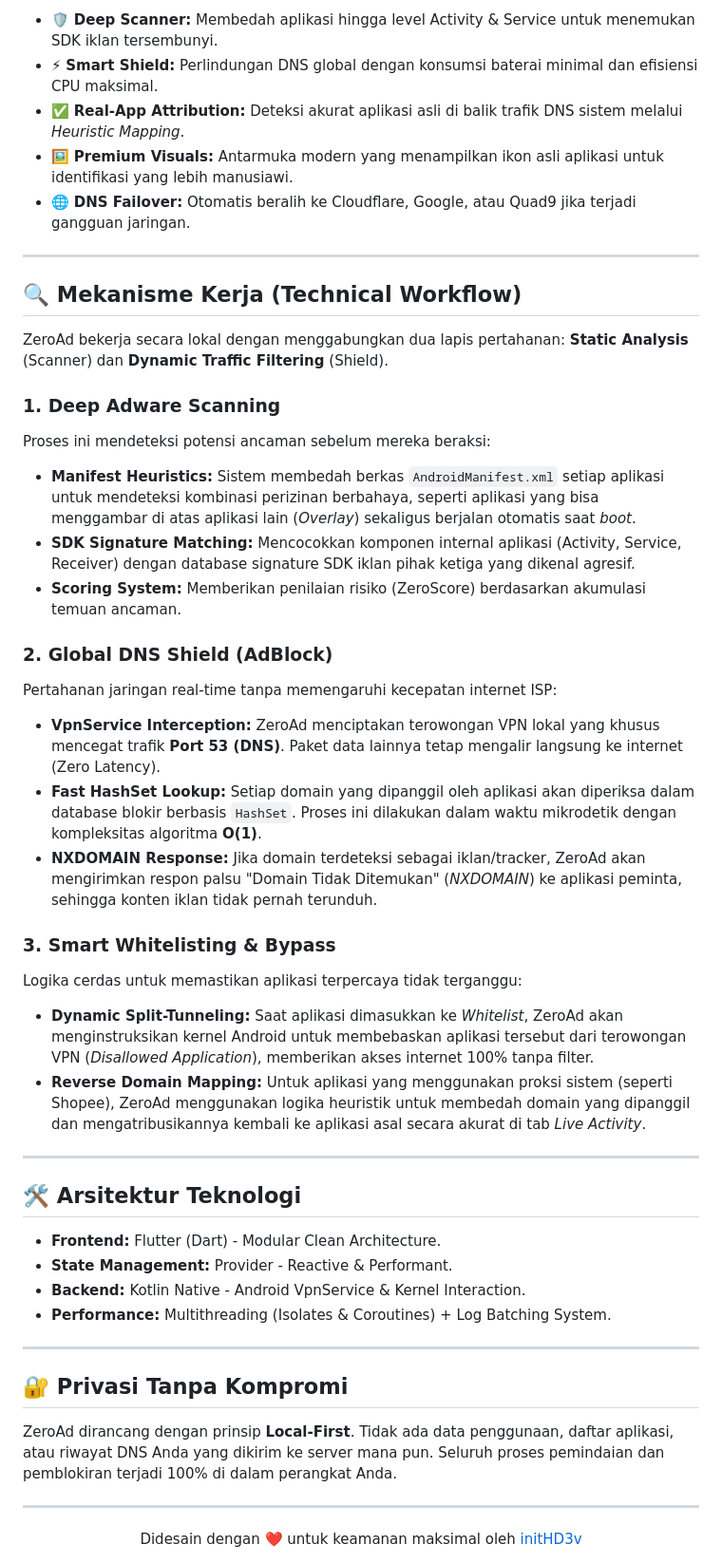
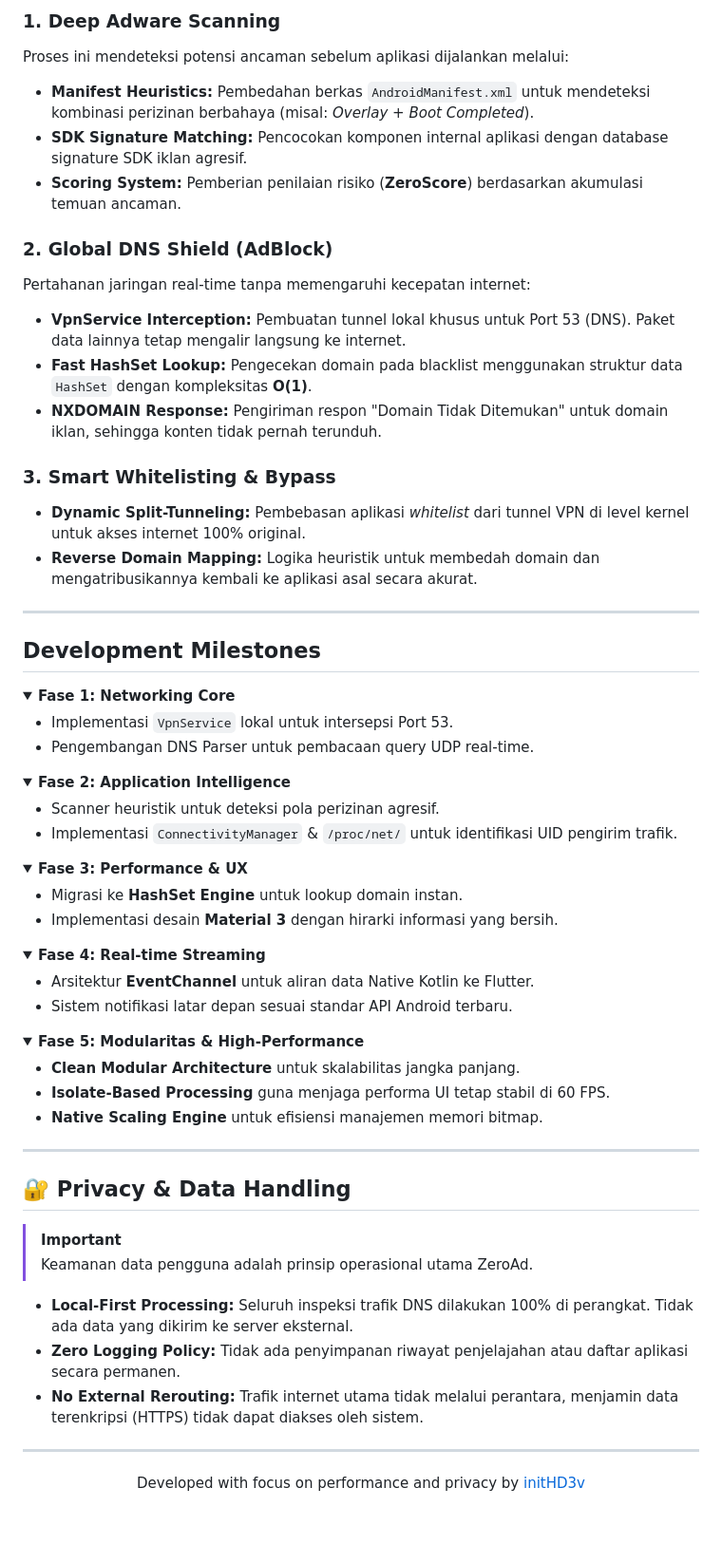
Before and after one commit to initHD3v/ZeroAd, a Markdown page: README.md, the part around one of its changes. Shown at 95% size. Rendered like a GitHub page; folded sections open; blank space fills up the shorter version.

Commit message:
rewrite readme
Updated logo size and added badges for platform, framework, backend, and development status. Enhanced the overview and technical workflow sections for clarity and detail.

```diff
--- a/README.md
+++ b/README.md
@@ -50,50 +28,73 @@ Evolusi ZeroAd dibangun dengan fokus pada keseimbangan antara keamanan ketat, pe
 
-*   🛡️ **Deep Scanner:** Membedah aplikasi hingga level Activity & Service untuk menemukan SDK iklan tersembunyi.
-*   ⚡ **Smart Shield:** Perlindungan DNS global dengan konsumsi baterai minimal dan efisiensi CPU maksimal.
-*   ✅ **Real-App Attribution:** Deteksi akurat aplikasi asli di balik trafik DNS sistem melalui *Heuristic Mapping*.
-*   🖼️ **Premium Visuals:** Antarmuka modern yang menampilkan ikon asli aplikasi untuk identifikasi yang lebih manusiawi.
-*   🌐 **DNS Failover:** Otomatis beralih ke Cloudflare, Google, atau Quad9 jika terjadi gangguan jaringan.
+### 1. Deep Adware Scanning
+Proses ini mendeteksi potensi ancaman sebelum aplikasi dijalankan melalui:
+* **Manifest Heuristics:** Pembedahan berkas `AndroidManifest.xml` untuk mendeteksi kombinasi perizinan berbahaya (misal: *Overlay* + *Boot Completed*).
+* **SDK Signature Matching:** Pencocokan komponen internal aplikasi dengan database signature SDK iklan agresif.
+* **Scoring System:** Pemberian penilaian risiko (**ZeroScore**) berdasarkan akumulasi temuan ancaman.
+
+### 2. Global DNS Shield (AdBlock)
+Pertahanan jaringan real-time tanpa memengaruhi kecepatan internet:
+* **VpnService Interception:** Pembuatan tunnel lokal khusus untuk Port 53 (DNS). Paket data lainnya tetap mengalir langsung ke internet.
+* **Fast HashSet Lookup:** Pengecekan domain pada blacklist menggunakan struktur data `HashSet` dengan kompleksitas **O(1)**.
+* **NXDOMAIN Response:** Pengiriman respon "Domain Tidak Ditemukan" untuk domain iklan, sehingga konten tidak pernah terunduh.
+
+### 3. Smart Whitelisting & Bypass
+* **Dynamic Split-Tunneling:** Pembebasan aplikasi *whitelist* dari tunnel VPN di level kernel untuk akses internet 100% original.
+* **Reverse Domain Mapping:** Logika heuristik untuk membedah domain dan mengatribusikannya kembali ke aplikasi asal secara akurat.
 
 ---
 
-## 🔍 Mekanisme Kerja (Technical Workflow)
+##  Development Milestones
 
-ZeroAd bekerja secara lokal dengan menggabungkan dua lapis pertahanan: **Static Analysis** (Scanner) dan **Dynamic Traffic Filtering** (Shield).
+<details open>
+<summary><b>Fase 1: Networking Core</b></summary>
 
-### **1. Deep Adware Scanning**
-Proses ini mendeteksi potensi ancaman sebelum mereka beraksi:
-*   **Manifest Heuristics:** Sistem membedah berkas `AndroidManifest.xml` setiap aplikasi untuk mendeteksi kombinasi perizinan berbahaya, seperti aplikasi yang bisa menggambar di atas aplikasi lain (*Overlay*) sekaligus berjalan otomatis saat *boot*.
-*   **SDK Signature Matching:** Mencocokkan komponen internal aplikasi (Activity, Service, Receiver) dengan database signature SDK iklan pihak ketiga yang dikenal agresif.
-*   **Scoring System:** Memberikan penilaian risiko (ZeroScore) berdasarkan akumulasi temuan ancaman.
+* Implementasi `VpnService` lokal untuk intersepsi Port 53.
+* Pengembangan DNS Parser untuk pembacaan query UDP real-time.
+</details>
 
-### **2. Global DNS Shield (AdBlock)**
-Pertahanan jaringan real-time tanpa memengaruhi kecepatan internet ISP:
-*   **VpnService Interception:** ZeroAd menciptakan terowongan VPN lokal yang khusus mencegat trafik **Port 53 (DNS)**. Paket data lainnya tetap mengalir langsung ke internet (Zero Latency).
-*   **Fast HashSet Lookup:** Setiap domain yang dipanggil oleh aplikasi akan diperiksa dalam database blokir berbasis `HashSet`. Proses ini dilakukan dalam waktu mikrodetik dengan kompleksitas algoritma **O(1)**.
-*   **NXDOMAIN Response:** Jika domain terdeteksi sebagai iklan/tracker, ZeroAd akan mengirimkan respon palsu "Domain Tidak Ditemukan" (*NXDOMAIN*) ke aplikasi peminta, sehingga konten iklan tidak pernah terunduh.
+<details>
+<summary><b>Fase 2: Application Intelligence</b></summary>
 
-### **3. Smart Whitelisting & Bypass**
-Logika cerdas untuk memastikan aplikasi terpercaya tidak terganggu:
-*   **Dynamic Split-Tunneling:** Saat aplikasi dimasukkan ke *Whitelist*, ZeroAd akan menginstruksikan kernel Android untuk membebaskan aplikasi tersebut dari terowongan VPN (*Disallowed Application*), memberikan akses internet 100% tanpa filter.
-*   **Reverse Domain Mapping:** Untuk aplikasi yang menggunakan proksi sistem (seperti Shopee), ZeroAd menggunakan logika heuristik untuk membedah domain yang dipanggil dan mengatribusikannya kembali ke aplikasi asal secara akurat di tab *Live Activity*.
+* Scanner heuristik untuk deteksi pola perizinan agresif.
+* Implementasi `ConnectivityManager` & `/proc/net/` untuk identifikasi UID pengirim trafik.
+</details>
+
+<details>
+<summary><b>Fase 3: Performance & UX</b></summary>
+
+* Migrasi ke **HashSet Engine** untuk lookup domain instan.
+* Implementasi desain **Material 3** dengan hirarki informasi yang bersih.
+</details>
+
+<details>
+<summary><b>Fase 4: Real-time Streaming</b></summary>
+
+* Arsitektur **EventChannel** untuk aliran data Native Kotlin ke Flutter.
+* Sistem notifikasi latar depan sesuai standar API Android terbaru.
+</details>
+
+<details>
+<summary><b>Fase 5: Modularitas & High-Performance</b></summary>
+
+* **Clean Modular Architecture** untuk skalabilitas jangka panjang.
+* **Isolate-Based Processing** guna menjaga performa UI tetap stabil di 60 FPS.
+* **Native Scaling Engine** untuk efisiensi manajemen memori bitmap.
+</details>
 
 ---
 
-## 🛠️ Arsitektur Teknologi
+## 🔐 Privacy & Data Handling
 
-*   **Frontend:** Flutter (Dart) - Modular Clean Architecture.
-*   **State Management:** Provider - Reactive & Performant.
-*   **Backend:** Kotlin Native - Android VpnService & Kernel Interaction.
-*   **Performance:** Multithreading (Isolates & Coroutines) + Log Batching System.
+> [!IMPORTANT]
+> Keamanan data pengguna adalah prinsip operasional utama ZeroAd.
 
----
-
-## 🔐 Privasi Tanpa Kompromi
-
-ZeroAd dirancang dengan prinsip **Local-First**. Tidak ada data penggunaan, daftar aplikasi, atau riwayat DNS Anda yang dikirim ke server mana pun. Seluruh proses pemindaian dan pemblokiran terjadi 100% di dalam perangkat Anda.
+* **Local-First Processing:** Seluruh inspeksi trafik DNS dilakukan 100% di perangkat. Tidak ada data yang dikirim ke server eksternal.
+* **Zero Logging Policy:** Tidak ada penyimpanan riwayat penjelajahan atau daftar aplikasi secara permanen.
+* **No External Rerouting:** Trafik internet utama tidak melalui perantara, menjamin data terenkripsi (HTTPS) tidak dapat diakses oleh sistem.
 
 ---
 
 <div align="center">
-Didesain dengan ❤️ untuk keamanan maksimal oleh <a href="https://github.com/initHD3v">initHD3v</a>
+Developed with focus on performance and privacy by <a href="https://github.com/initHD3v">initHD3v</a>
 </div>
```
Also changed, not shown: other parts of README.md (+11 -33 lines).
